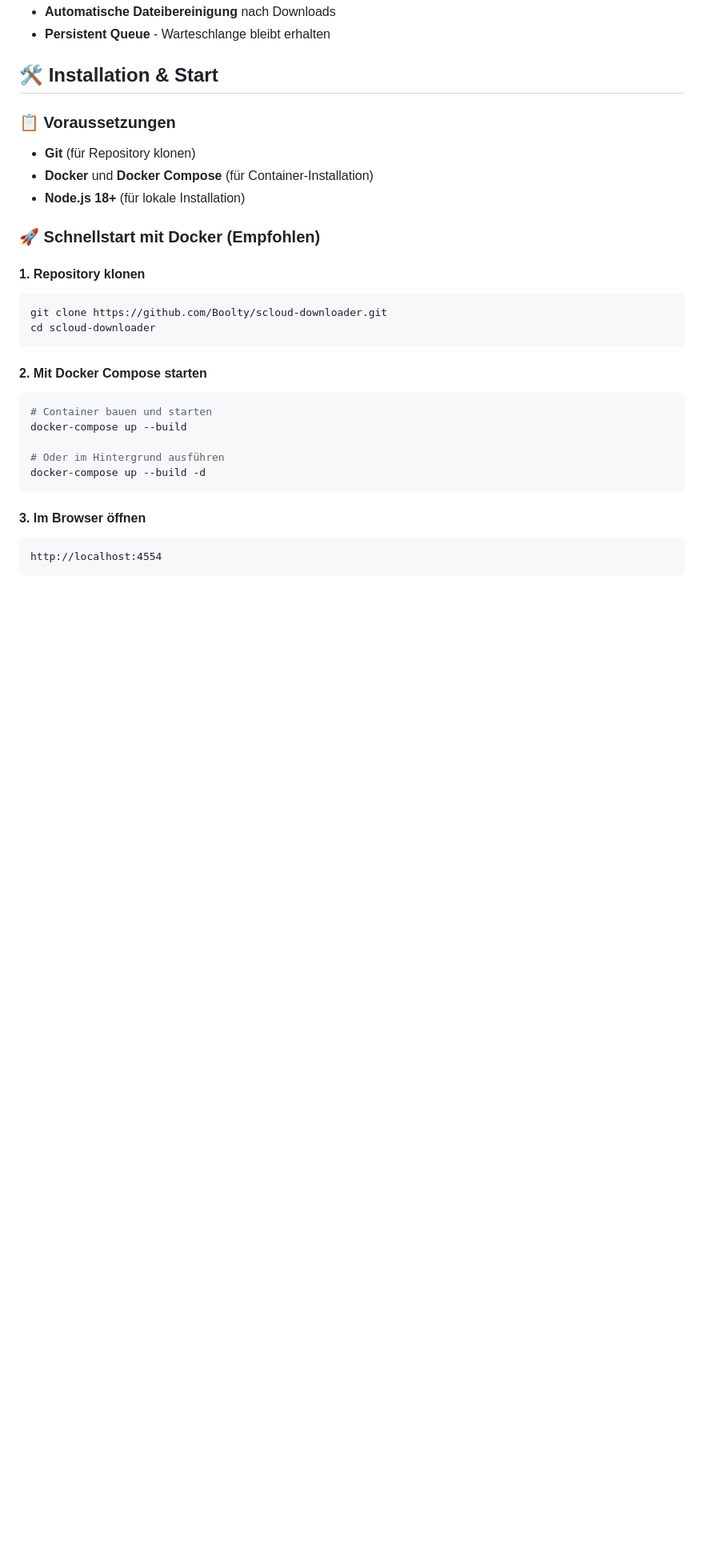
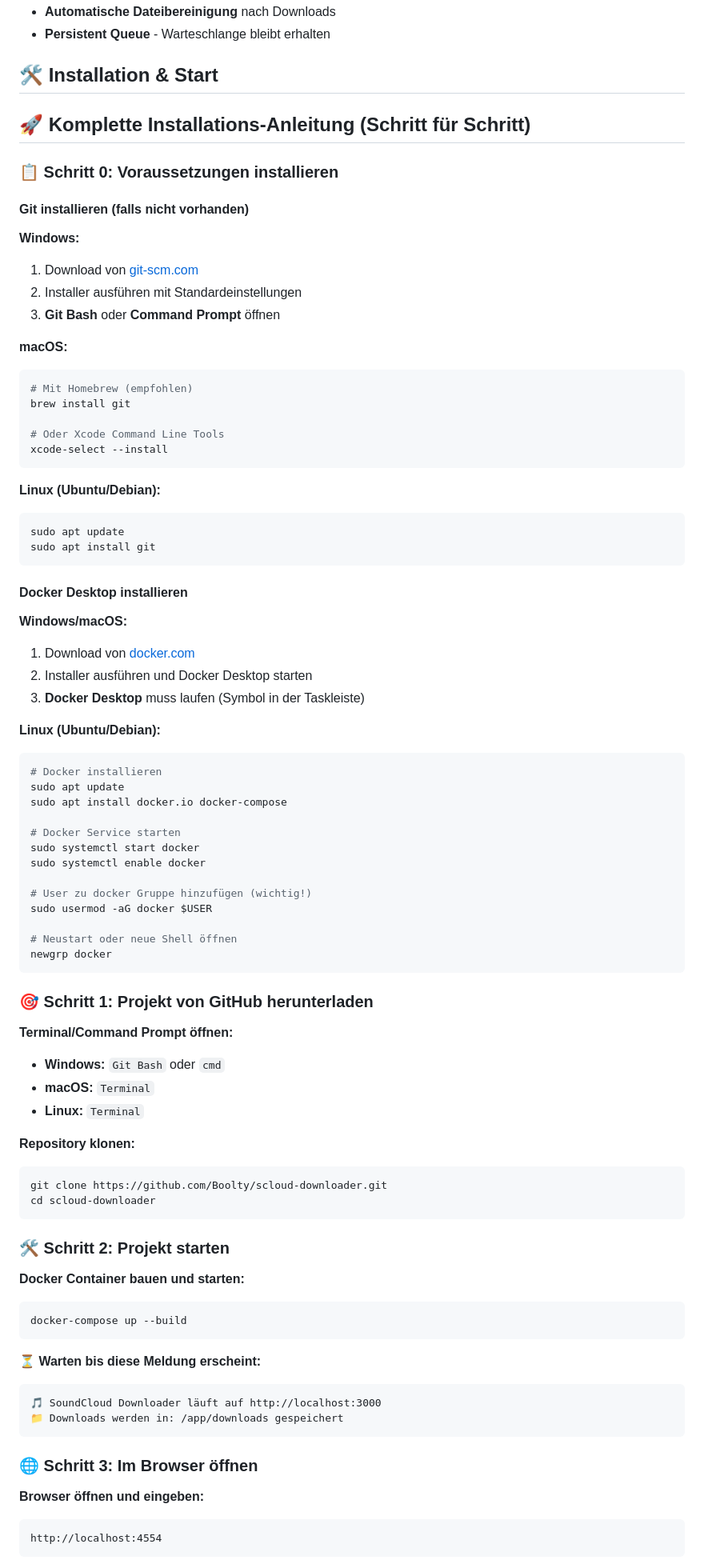
Before and after one commit to Boolty/scloud-downloader, a Markdown page: README.md, the part around one of its changes. Shown at 80% size. Rendered like a GitHub page; blank space fills up the shorter version.

````diff
--- a/README.md
+++ b/README.md
@@ -33,30 +33,85 @@ Ein modernes Web-Interface zum Herunterladen von SoundCloud-Tracks als MP3-Datei
 
 ## 🛠️ Installation & Start
 
-### 📋 Voraussetzungen
+## 🚀 Komplette Installations-Anleitung (Schritt für Schritt)
 
-- **Git** (für Repository klonen)
-- **Docker** und **Docker Compose** (für Container-Installation)
-- **Node.js 18+** (für lokale Installation)
+### 📋 Schritt 0: Voraussetzungen installieren
 
-### 🚀 Schnellstart mit Docker (Empfohlen)
+#### Git installieren (falls nicht vorhanden)
 
-#### 1. Repository klonen
+**Windows:**
+1. Download von [git-scm.com](https://git-scm.com/download/win)
+2. Installer ausführen mit Standardeinstellungen
+3. **Git Bash** oder **Command Prompt** öffnen
+
+**macOS:**
+```bash
+# Mit Homebrew (empfohlen)
+brew install git
+
+# Oder Xcode Command Line Tools
+xcode-select --install
+```
+
+**Linux (Ubuntu/Debian):**
+```bash
+sudo apt update
+sudo apt install git
+```
+
+#### Docker Desktop installieren
+
+**Windows/macOS:**
+1. Download von [docker.com](https://www.docker.com/products/docker-desktop/)
+2. Installer ausführen und Docker Desktop starten
+3. **Docker Desktop** muss laufen (Symbol in der Taskleiste)
+
+**Linux (Ubuntu/Debian):**
+```bash
+# Docker installieren
+sudo apt update
+sudo apt install docker.io docker-compose
+
+# Docker Service starten
+sudo systemctl start docker
+sudo systemctl enable docker
+
+# User zu docker Gruppe hinzufügen (wichtig!)
+sudo usermod -aG docker $USER
+
+# Neustart oder neue Shell öffnen
+newgrp docker
+```
+
+### 🎯 Schritt 1: Projekt von GitHub herunterladen
+
+**Terminal/Command Prompt öffnen:**
+- **Windows:** `Git Bash` oder `cmd`
+- **macOS:** `Terminal`
+- **Linux:** `Terminal`
+
+**Repository klonen:**
 ```bash
 git clone https://github.com/Boolty/scloud-downloader.git
 cd scloud-downloader
 ```
 
-#### 2. Mit Docker Compose starten
+### 🛠️ Schritt 2: Projekt starten
+
+**Docker Container bauen und starten:**
 ```bash
-# Container bauen und starten
 docker-compose up --build
-
-# Oder im Hintergrund ausführen
-docker-compose up --build -d
 ```
 
-#### 3. Im Browser öffnen
+**⏳ Warten bis diese Meldung erscheint:**
+```
+🎵 SoundCloud Downloader läuft auf http://localhost:3000
+📁 Downloads werden in: /app/downloads gespeichert
+```
+
+### 🌐 Schritt 3: Im Browser öffnen
+
+**Browser öffnen und eingeben:**
 ```
 http://localhost:4554
 ```
````
Also changed, not shown: other parts of README.md (+44 -35 lines).
